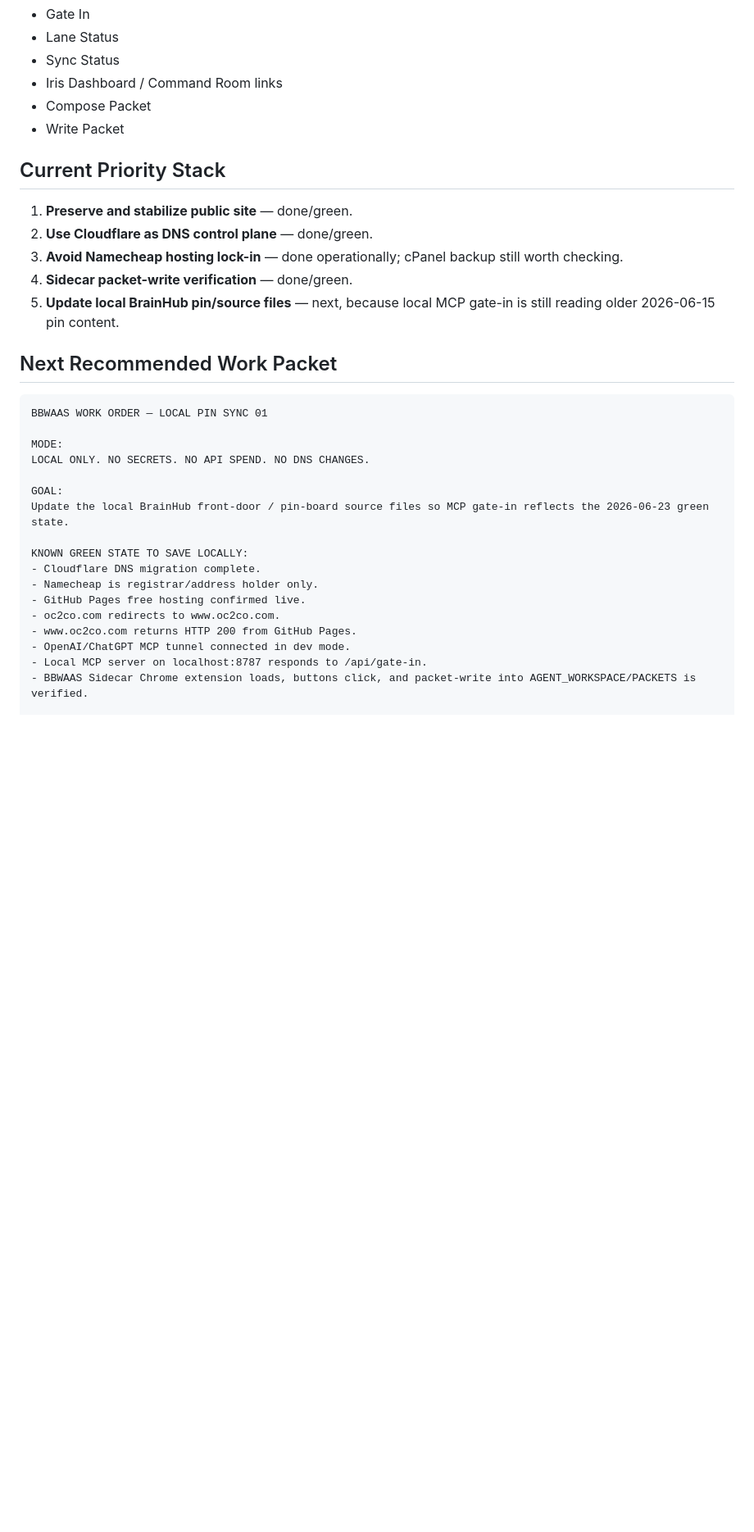
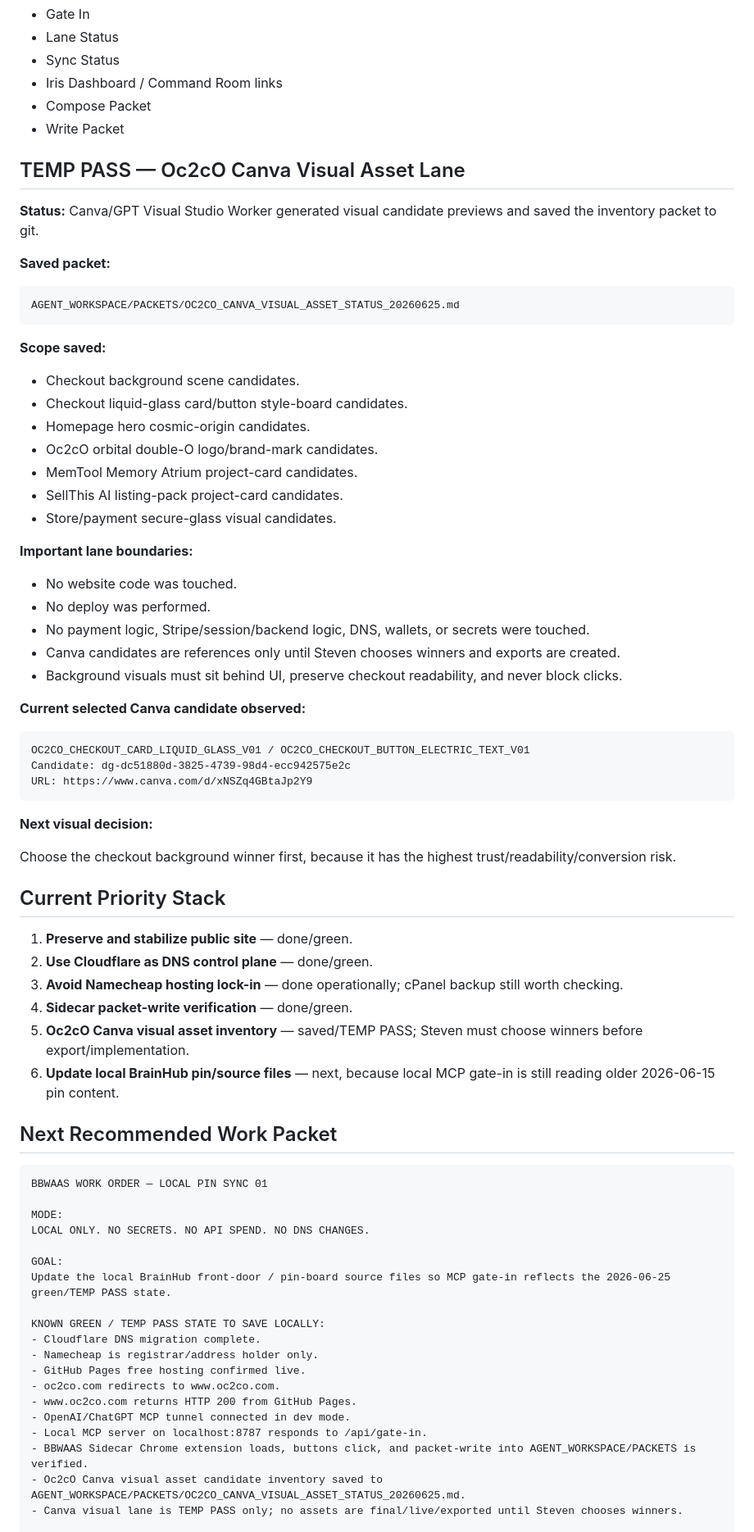
Before and after one commit to Oc2cO/bbwaas-static-proof, a Markdown page: BBWAAS_PIN_BOARD_CURRENT.md, the part around one of its changes. Shown at 82% size. Rendered like a GitHub page; blank space fills up the shorter version.

Commit message:
Update pin board with Oc2cO Canva visual lane status

````diff
--- a/BBWAAS_PIN_BOARD_CURRENT.md
+++ b/BBWAAS_PIN_BOARD_CURRENT.md
@@ -133,13 +133,54 @@ SIDECAR_TEST_VERIFY_1782230525930.md
 - Compose Packet
 - Write Packet
 
+## TEMP PASS — Oc2cO Canva Visual Asset Lane
+
+**Status:** Canva/GPT Visual Studio Worker generated visual candidate previews and saved the inventory packet to git.
+
+**Saved packet:**
+
+```text
+AGENT_WORKSPACE/PACKETS/OC2CO_CANVA_VISUAL_ASSET_STATUS_20260625.md
+```
+
+**Scope saved:**
+
+- Checkout background scene candidates.
+- Checkout liquid-glass card/button style-board candidates.
+- Homepage hero cosmic-origin candidates.
+- Oc2cO orbital double-O logo/brand-mark candidates.
+- MemTool Memory Atrium project-card candidates.
+- SellThis AI listing-pack project-card candidates.
+- Store/payment secure-glass visual candidates.
+
+**Important lane boundaries:**
+
+- No website code was touched.
+- No deploy was performed.
+- No payment logic, Stripe/session/backend logic, DNS, wallets, or secrets were touched.
+- Canva candidates are references only until Steven chooses winners and exports are created.
+- Background visuals must sit behind UI, preserve checkout readability, and never block clicks.
+
+**Current selected Canva candidate observed:**
+
+```text
+OC2CO_CHECKOUT_CARD_LIQUID_GLASS_V01 / OC2CO_CHECKOUT_BUTTON_ELECTRIC_TEXT_V01
+Candidate: dg-dc51880d-3825-4739-98d4-ecc942575e2c
+URL: https://www.canva.com/d/xNSZq4GBtaJp2Y9
+```
+
+**Next visual decision:**
+
+Choose the checkout background winner first, because it has the highest trust/readability/conversion risk.
+
 ## Current Priority Stack
 
 1. **Preserve and stabilize public site** — done/green.
 2. **Use Cloudflare as DNS control plane** — done/green.
 3. **Avoid Namecheap hosting lock-in** — done operationally; cPanel backup still worth checking.
 4. **Sidecar packet-write verification** — done/green.
-5. **Update local BrainHub pin/source files** — next, because local MCP gate-in is still reading older 2026-06-15 pin content.
+5. **Oc2cO Canva visual asset inventory** — saved/TEMP PASS; Steven must choose winners before export/implementation.
+6. **Update local BrainHub pin/source files** — next, because local MCP gate-in is still reading older 2026-06-15 pin content.
 
 ## Next Recommended Work Packet
 
@@ -150,9 +191,9 @@ MODE:
 LOCAL ONLY. NO SECRETS. NO API SPEND. NO DNS CHANGES.
 
 GOAL:
-Update the local BrainHub front-door / pin-board source files so MCP gate-in reflects the 2026-06-23 green state.
+Update the local BrainHub front-door / pin-board source files so MCP gate-in reflects the 2026-06-25 green/TEMP PASS state.
 
-KNOWN GREEN STATE TO SAVE LOCALLY:
+KNOWN GREEN / TEMP PASS STATE TO SAVE LOCALLY:
 - Cloudflare DNS migration complete.
 - Namecheap is registrar/address holder only.
 - GitHub Pages free hosting confirmed live.
@@ -161,6 +202,8 @@ KNOWN GREEN STATE TO SAVE LOCALLY:
 - OpenAI/ChatGPT MCP tunnel connected in dev mode.
 - Local MCP server on localhost:8787 responds to /api/gate-in.
 - BBWAAS Sidecar Chrome extension loads, buttons click, and packet-write into AGENT_WORKSPACE/PACKETS is verified.
+- Oc2cO Canva visual asset candidate inventory saved to AGENT_WORKSPACE/PACKETS/OC2CO_CANVA_VISUAL_ASSET_STATUS_20260625.md.
+- Canva visual lane is TEMP PASS only; no assets are final/live/exported until Steven chooses winners.
 
 CHECKS:
 1. Read the current local pin/front-door files.
````
Also changed, not shown: other parts of BBWAAS_PIN_BOARD_CURRENT.md (+5 -3 lines).
